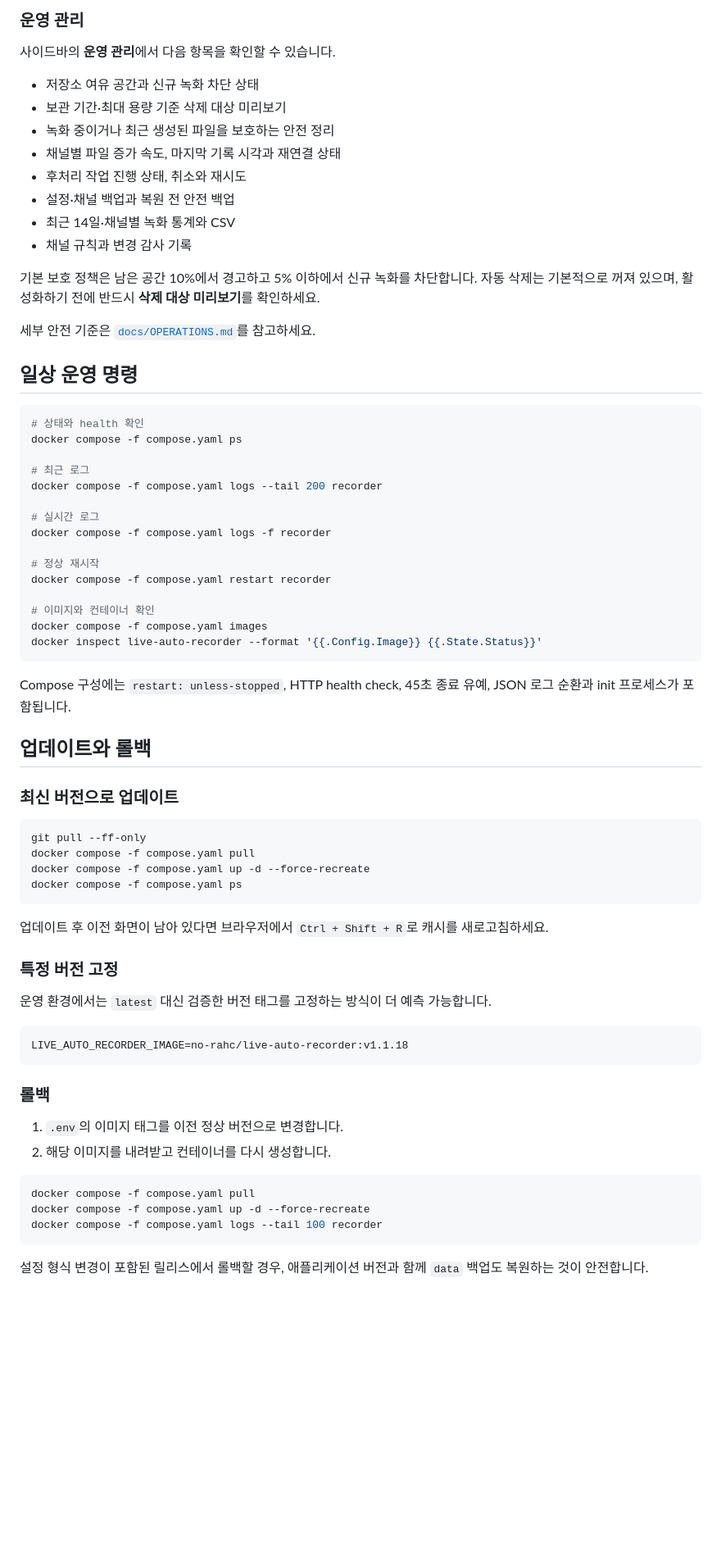
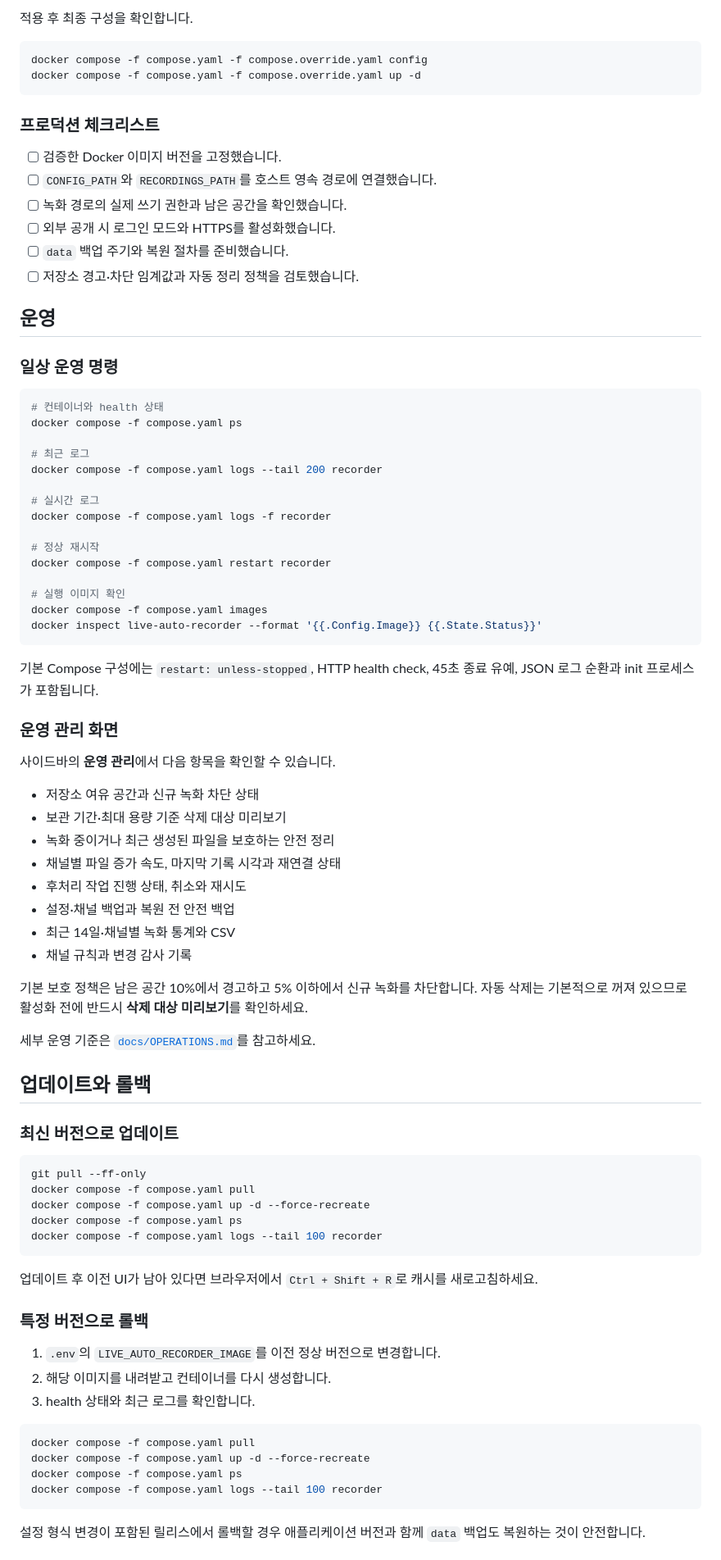
Before and after one commit to no-rahc/Live_auto_recorder, a Markdown page: README.md, the part around one of its changes. Shown at 82% size. GitHub-like rendering; blank space fills up the shorter version.

````diff
--- a/README.md
+++ b/README.md
@@ -165,6 +164,46 @@ ports:
 ```
 
-### 운영 관리
+적용 후 최종 구성을 확인합니다.
+
+```bash
+docker compose -f compose.yaml -f compose.override.yaml config
+docker compose -f compose.yaml -f compose.override.yaml up -d
+```
+
+### 프로덕션 체크리스트
+
+- [ ] 검증한 Docker 이미지 버전을 고정했습니다.
+- [ ] `CONFIG_PATH`와 `RECORDINGS_PATH`를 호스트 영속 경로에 연결했습니다.
+- [ ] 녹화 경로의 실제 쓰기 권한과 남은 공간을 확인했습니다.
+- [ ] 외부 공개 시 로그인 모드와 HTTPS를 활성화했습니다.
+- [ ] `data` 백업 주기와 복원 절차를 준비했습니다.
+- [ ] 저장소 경고·차단 임계값과 자동 정리 정책을 검토했습니다.
+
+## 운영
+
+### 일상 운영 명령
+
+```bash
+# 컨테이너와 health 상태
+docker compose -f compose.yaml ps
+
+# 최근 로그
+docker compose -f compose.yaml logs --tail 200 recorder
+
+# 실시간 로그
+docker compose -f compose.yaml logs -f recorder
+
+# 정상 재시작
+docker compose -f compose.yaml restart recorder
+
+# 실행 이미지 확인
+docker compose -f compose.yaml images
+docker inspect live-auto-recorder --format '{{.Config.Image}} {{.State.Status}}'
+```
+
+기본 Compose 구성에는 `restart: unless-stopped`, HTTP health check, 45초 종료 유예, JSON 로그 순환과 init 프로세스가 포함됩니다.
+
+### 운영 관리 화면
 
 사이드바의 **운영 관리**에서 다음 항목을 확인할 수 있습니다.
 
@@ -177,31 +216,9 @@ ports:
 - 최근 14일·채널별 녹화 통계와 CSV
 - 채널 규칙과 변경 감사 기록
 
-기본 보호 정책은 남은 공간 10%에서 경고하고 5% 이하에서 신규 녹화를 차단합니다. 자동 삭제는 기본적으로 꺼져 있으며, 활성화하기 전에 반드시 **삭제 대상 미리보기**를 확인하세요.
+기본 보호 정책은 남은 공간 10%에서 경고하고 5% 이하에서 신규 녹화를 차단합니다. 자동 삭제는 기본적으로 꺼져 있으므로 활성화 전에 반드시 **삭제 대상 미리보기**를 확인하세요.
 
-세부 안전 기준은 [`docs/OPERATIONS.md`](docs/OPERATIONS.md)를 참고하세요.
-
-## 일상 운영 명령
-
-```bash
-# 상태와 health 확인
-docker compose -f compose.yaml ps
-
-# 최근 로그
-docker compose -f compose.yaml logs --tail 200 recorder
-
-# 실시간 로그
-docker compose -f compose.yaml logs -f recorder
-
-# 정상 재시작
-docker compose -f compose.yaml restart recorder
-
-# 이미지와 컨테이너 확인
-docker compose -f compose.yaml images
-docker inspect live-auto-recorder --format '{{.Config.Image}} {{.State.Status}}'
-```
-
-Compose 구성에는 `restart: unless-stopped`, HTTP health check, 45초 종료 유예, JSON 로그 순환과 init 프로세스가 포함됩니다.
+세부 운영 기준은 [`docs/OPERATIONS.md`](docs/OPERATIONS.md)를 참고하세요.
 
 ## 업데이트와 롤백
 
@@ -212,28 +229,23 @@ git pull --ff-only
 docker compose -f compose.yaml pull
 docker compose -f compose.yaml up -d --force-recreate
 docker compose -f compose.yaml ps
+docker compose -f compose.yaml logs --tail 100 recorder
 ```
 
-업데이트 후 이전 화면이 남아 있다면 브라우저에서 `Ctrl + Shift + R`로 캐시를 새로고침하세요.
+업데이트 후 이전 UI가 남아 있다면 브라우저에서 `Ctrl + Shift + R`로 캐시를 새로고침하세요.
 
-### 특정 버전 고정
+### 특정 버전으로 롤백
 
-운영 환경에서는 `latest` 대신 검증한 버전 태그를 고정하는 방식이 더 예측 가능합니다.
-
-```env
-LIVE_AUTO_RECORDER_IMAGE=no-rahc/live-auto-recorder:v1.1.18
-```
-
-### 롤백
-
-1. `.env`의 이미지 태그를 이전 정상 버전으로 변경합니다.
+1. `.env`의 `LIVE_AUTO_RECORDER_IMAGE`를 이전 정상 버전으로 변경합니다.
 2. 해당 이미지를 내려받고 컨테이너를 다시 생성합니다.
+3. health 상태와 최근 로그를 확인합니다.
 
 ```bash
 docker compose -f compose.yaml pull
 docker compose -f compose.yaml up -d --force-recreate
+docker compose -f compose.yaml ps
 docker compose -f compose.yaml logs --tail 100 recorder
 ```
 
-설정 형식 변경이 포함된 릴리스에서 롤백할 경우, 애플리케이션 버전과 함께 `data` 백업도 복원하는 것이 안전합니다.
+설정 형식 변경이 포함된 릴리스에서 롤백할 경우 애플리케이션 버전과 함께 `data` 백업도 복원하는 것이 안전합니다.
 
````
Also changed, not shown: other parts of README.md (+84 -77 lines).
